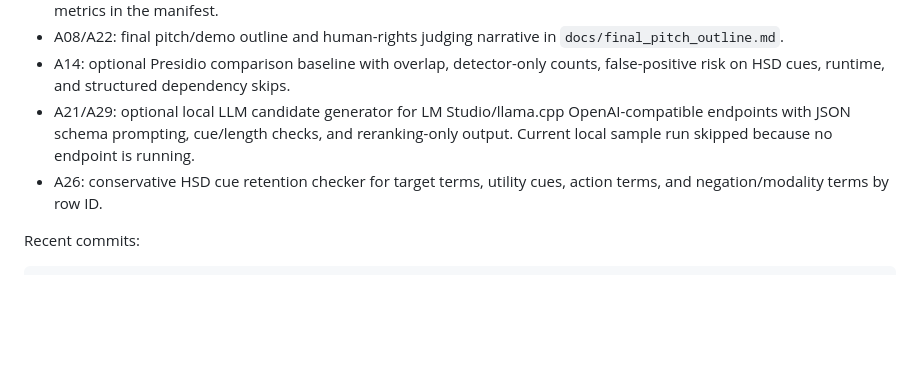
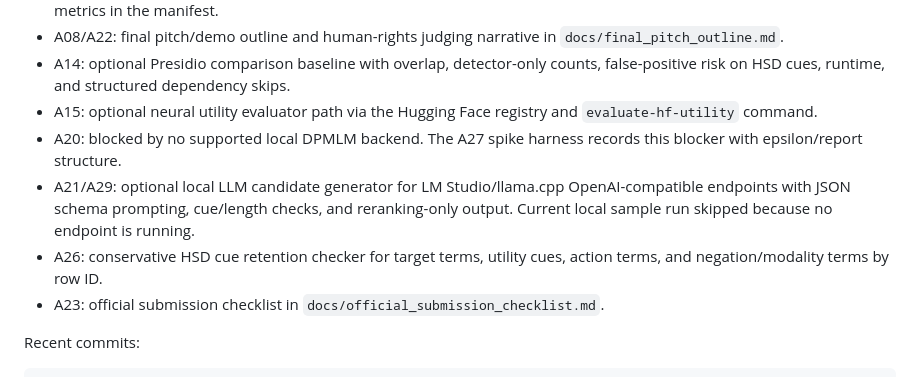
Before and after one commit to batinium/PrivHSD-Challenge, a Markdown page: agents/current_handoff.md, the part around the change. GitHub-like rendering; blank space fills up the shorter version.

Commit message:
Add official submission checklist

```diff
--- a/agents/current_handoff.md
+++ b/agents/current_handoff.md
@@ -142,12 +142,18 @@ Important slide takeaways:
   `docs/final_pitch_outline.md`.
 - A14: optional Presidio comparison baseline with overlap, detector-only counts,
   false-positive risk on HSD cues, runtime, and structured dependency skips.
+- A15: optional neural utility evaluator path via the Hugging Face registry and
+  `evaluate-hf-utility` command.
+- A20: blocked by no supported local DPMLM backend. The A27 spike harness
+  records this blocker with epsilon/report structure.
 - A21/A29: optional local LLM candidate generator for LM Studio/llama.cpp
   OpenAI-compatible endpoints with JSON schema prompting, cue/length checks, and
   reranking-only output. Current local sample run skipped because no endpoint is
   running.
 - A26: conservative HSD cue retention checker for target terms, utility cues,
   action terms, and negation/modality terms by row ID.
+- A23: official submission checklist in
+  `docs/official_submission_checklist.md`.
 
 Recent commits:
 
```
Also changed, not shown: agents/task_board.md (+3 -3 lines), docs/official_submission_checklist.md (added, +58 -0 lines).
